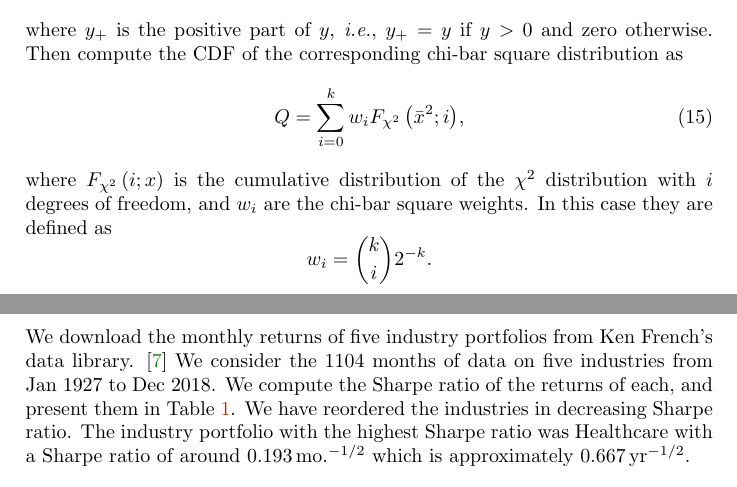
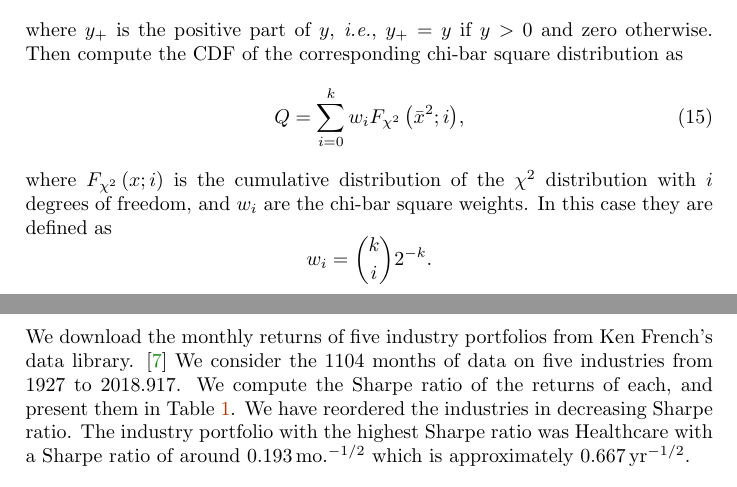
Before and after one commit to shabbychef/maxsharpe, a LaTeX paper (maxsharpe.tex): two parts of pages 9 and 18 of 22, joined at a grey line, cut so that both start at the same text. Compiled offline with pdfLaTeX.

Commit message:
a typo on pchisq definition

```diff
--- a/maxsharpe.tex
+++ b/maxsharpe.tex
@@ -1084,7 +1084,7 @@ Then compute the CDF of the corresponding chi-bar square distribution as
   \label{eqn:chibp}
   Q = \sum_{i=0}^{\nstrat} w_i {\chisqcdf{\bar{x}^2}{i}},
 \end{equation}
-where $\chisqcdf{i}{x}$ is the cumulative distribution of the $\chi^2$ distribution
+where $\chisqcdf{x}{i}$ is the cumulative distribution of the $\chi^2$ distribution
 with $i$ degrees of freedom, and $w_i$ are the chi-bar square weights.
 In this case they are defined as
 $$
@@ -1522,7 +1522,7 @@ We download the monthly returns of five industry portfolios
 from Ken French's data library. \cite{ind_5_def}
 %These consist of
 We consider the 1104 months of data on five industries
-from Jan 1927 to Dec 2018.
+from 1927 to 2018.917.
 We compute the \txtSR of the returns of each, and present them
 in \tabref{mind_sr}.
 We have reordered the industries in decreasing \txtSR.
```
Also changed, not shown: 1 other file.
